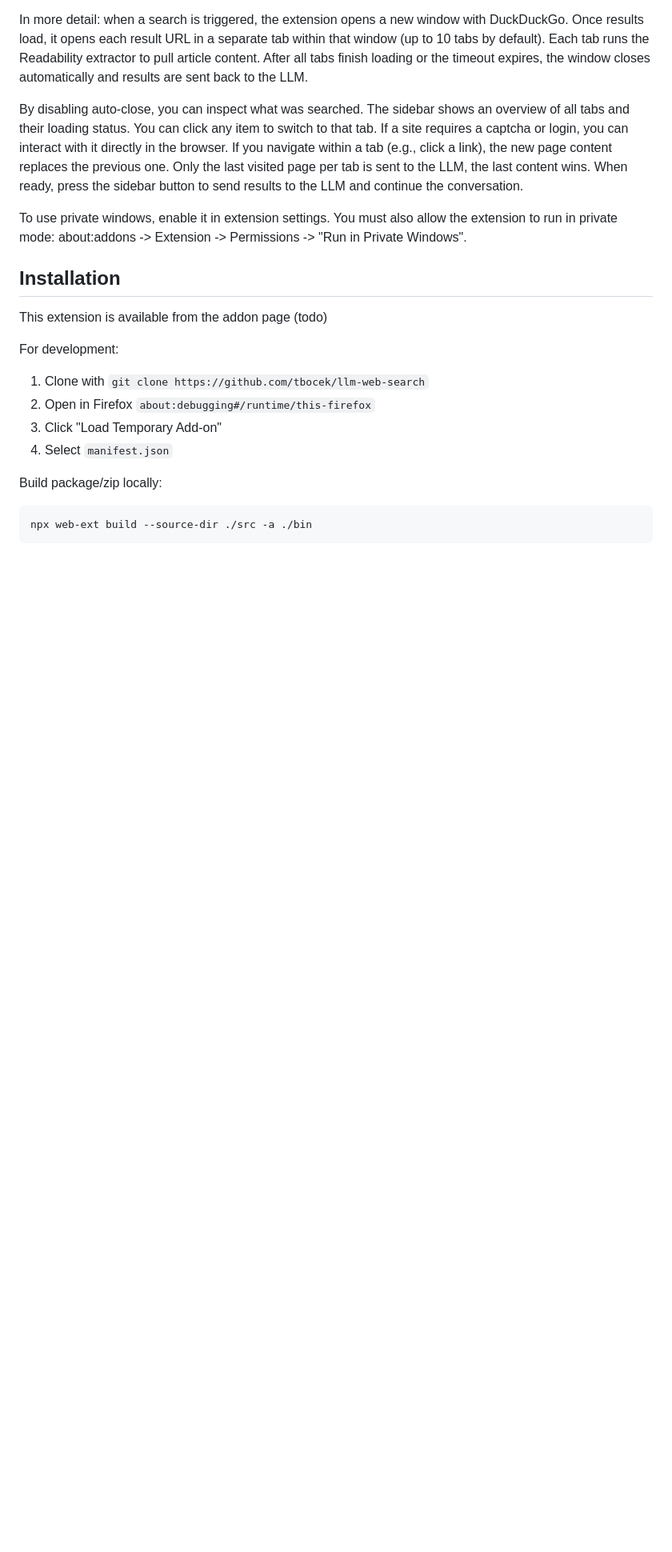
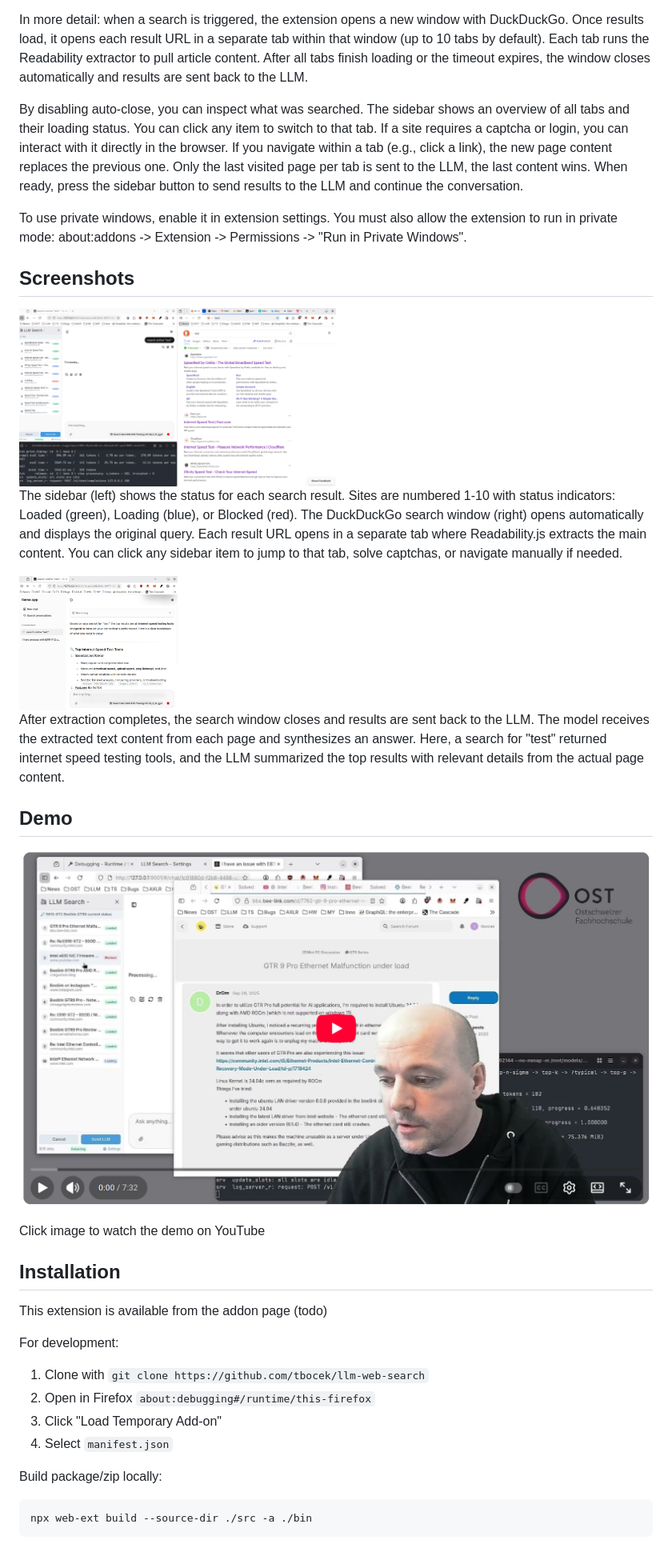
Before and after one commit to tbocek/llm-local-web-search, a Markdown page: Readme.md, the part around the change. Shown: that part at 80% size. Drawn GitHub-style; pictures changed too: screenshot1.png (added), screenshot2.png (added), screenshot3.png (added); blank space fills up the shorter version.

Commit message:
update readme, add screeshots / video

```diff
--- a/Readme.md
+++ b/Readme.md
@@ -26,6 +26,22 @@ In more detail: when a search is triggered, the extension opens a new window wit
 By disabling auto-close, you can inspect what was searched. The sidebar shows an overview of all tabs and their loading status. You can click any item to switch to that tab. If a site requires a captcha or login, you can interact with it directly in the browser. If you navigate within a tab (e.g., click a link), the new page content replaces the previous one. Only the last visited page per tab is sent to the LLM, the last content wins. When ready, press the sidebar button to send results to the LLM and continue the conversation.
 
 To use private windows, enable it in extension settings. You must also allow the extension to run in private mode: about:addons -> Extension -> Permissions -> "Run in Private Windows".
+
+## Screenshots
+
+<img src="screenshot1.png" width="50%">
+
+The sidebar (left) shows the status for each search result. Sites are numbered 1-10 with status indicators: Loaded (green), Loading (blue), or Blocked (red). The DuckDuckGo search window (right) opens automatically and displays the original query. Each result URL opens in a separate tab where Readability.js extracts the main content. You can click any sidebar item to jump to that tab, solve captchas, or navigate manually if needed.
+
+<img src="screenshot2.png" width="25%">
+
+After extraction completes, the search window closes and results are sent back to the LLM. The model receives the extracted text content from each page and synthesizes an answer. Here, a search for "test" returned internet speed testing tools, and the LLM summarized the top results with relevant details from the actual page content.
+
+## Demo
+
+[![Watch demo on YouTube](screenshot3.png)](https://www.youtube.com/watch?v=K7j7BiFv178)
+
+Click image to watch the demo on YouTube
 
 ## Installation
 
```
